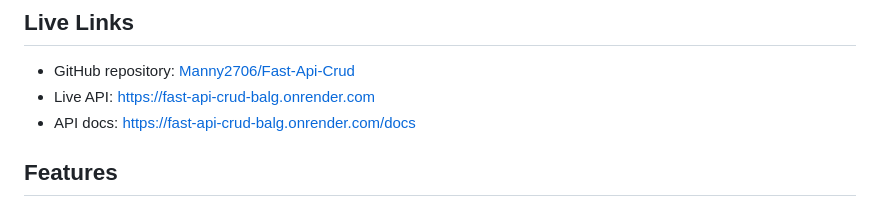
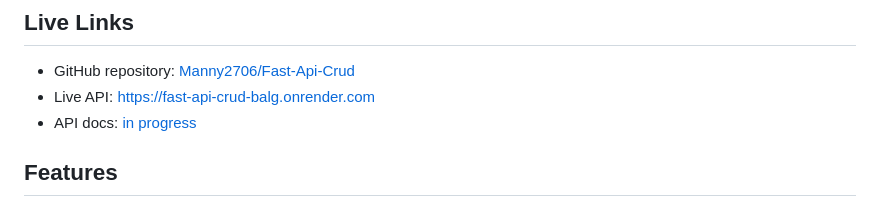
Before and after one commit to Manny2706/Fast-Api-Crud, a Markdown page: README.md, the part around the change. Rendered like a GitHub page.

```diff
--- a/README.md
+++ b/README.md
@@ -6,7 +6,7 @@ A small full-stack demo with FastAPI, SQLAlchemy, JWT auth, role-based access, a
 
 - GitHub repository: [Manny2706/Fast-Api-Crud](https://github.com/Manny2706/Fast-Api-Crud)
 - Live API: [https://fast-api-crud-balg.onrender.com](https://fast-api-crud-balg.onrender.com)
-- API docs: [https://fast-api-crud-balg.onrender.com/docs](https://fast-api-crud-balg.onrender.com/docs)
+- API docs: [in progress]()
 
 ## Features
 
```
